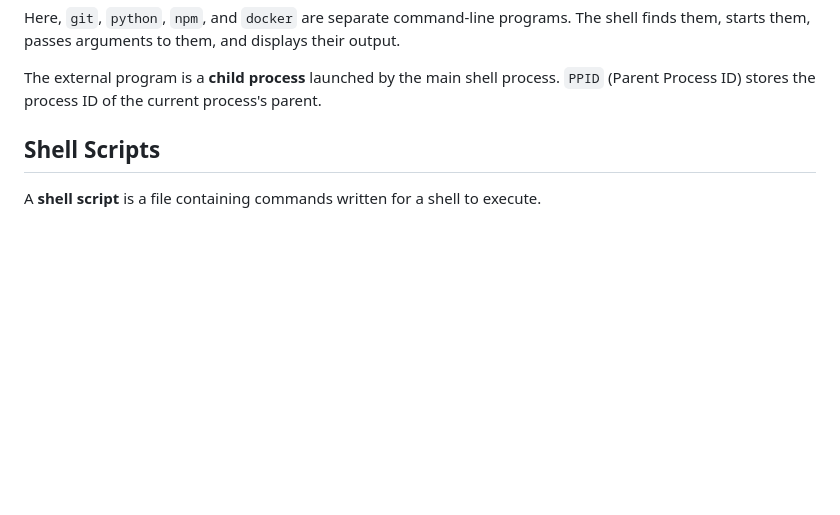
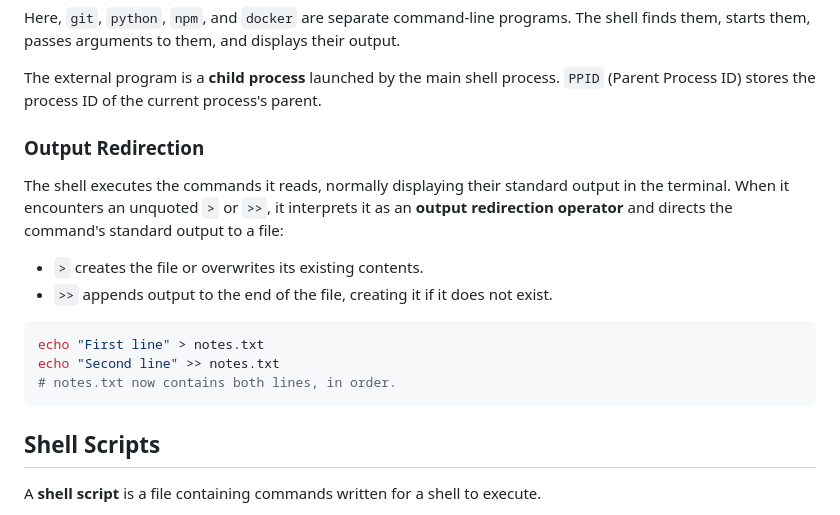
Before and after one commit to anupreetsingh/Archives, a Markdown page: Software Engineering/Terminal and shell.md, the part around the change. Drawn GitHub-style; blank space fills up the shorter version.

Commit message:
Add section on output redirection in Terminal and Shell.md

````diff
--- a/Software Engineering/Terminal and shell.md
+++ b/Software Engineering/Terminal and shell.md
@@ -157,6 +157,19 @@ docker compose up
 Here, `git`, `python`, `npm`, and `docker` are separate command-line programs. The shell finds them, starts them, passes arguments to them, and displays their output.
 
 The external program is a **child process** launched by the main shell process. `PPID` (Parent Process ID) stores the process ID of the current process's parent.
+
+### Output Redirection
+
+The shell executes the commands it reads, normally displaying their standard output in the terminal. When it encounters an unquoted `>` or `>>`, it interprets it as an **output redirection operator** and directs the command's standard output to a file:
+
+- `>` creates the file or overwrites its existing contents.
+- `>>` appends output to the end of the file, creating it if it does not exist.
+
+```bash
+echo "First line" > notes.txt
+echo "Second line" >> notes.txt
+# notes.txt now contains both lines, in order.
+```
 
 ## Shell Scripts
 
````
